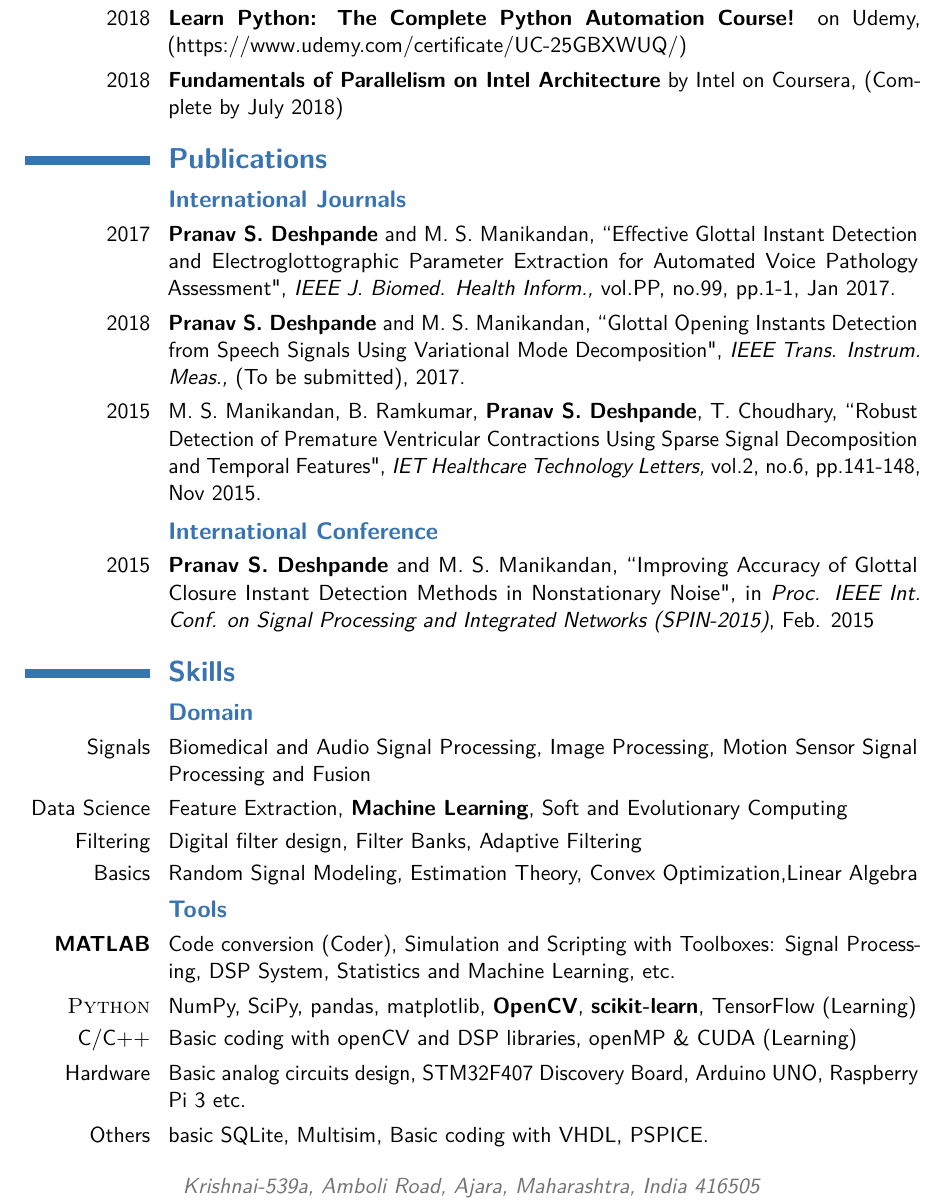
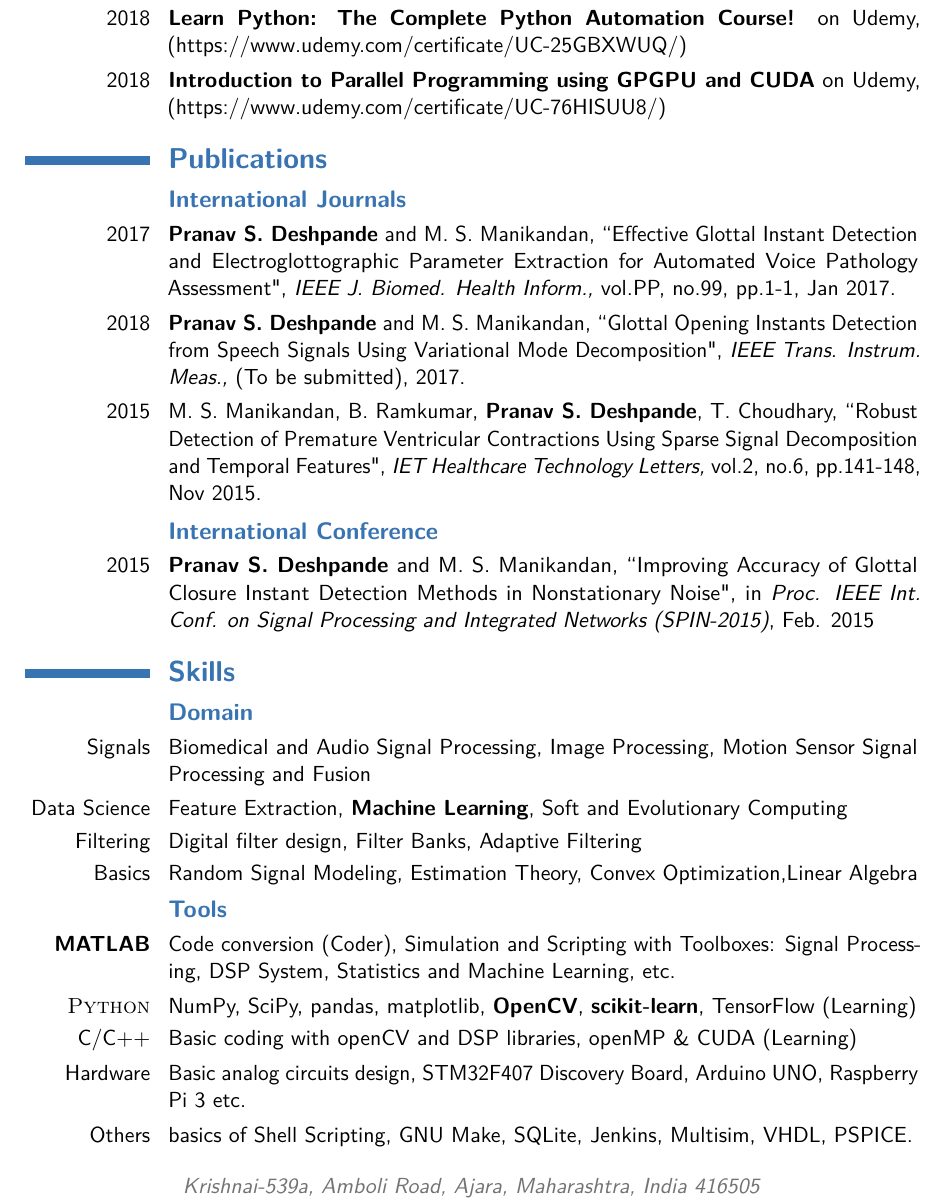
Before and after one commit to dpranav88/MyCV, a LaTeX CV (PranavDeshpandeCv.tex): part of page 4 of 6, cut so that both start at the same text. Compiled offline with pdfLaTeX.

Commit message:
Added GPU Course

```diff
--- a/PranavDeshpandeCv.tex
+++ b/PranavDeshpandeCv.tex
@@ -208,7 +208,9 @@
 
 \cvitem{2018}{\textbf{Learn Python: The Complete Python Automation Course!} on Udemy, (https://www.udemy.com/certificate/UC-25GBXWUQ/)}
 
-\cvitem{2018}{\textbf{Fundamentals of Parallelism on Intel Architecture} by Intel on Coursera, (Complete by July 2018)}
+%\cvitem{2018}{\textbf{Fundamentals of Parallelism on Intel Architecture} by Intel on Coursera, (Complete by July 2018)}
+
+\cvitem{2018}{\textbf{Introduction to Parallel Programming using GPGPU and CUDA} on Udemy, (https://www.udemy.com/certificate/UC-76HISUU8/)}
 
 %----------------------------------------------------------------------------------------
 %	Publications SECTION
@@ -238,7 +240,7 @@
 \cvitem{\textsc{Python}}{NumPy, SciPy, pandas, matplotlib, \textbf{OpenCV}, \textbf{scikit-learn}, TensorFlow (Learning)}
 \cvitem{C/C++}{Basic coding with openCV and DSP libraries, openMP \& CUDA (Learning)}
 \cvitem{Hardware}{Basic analog circuits design, STM32F407 Discovery Board, Arduino UNO, Raspberry Pi 3 etc.}
-\cvitem{Others}{basic SQLite, Multisim, Basic coding with VHDL, PSPICE.}
+\cvitem{Others}{basics of Shell Scripting, GNU Make, SQLite, Jenkins, Multisim, VHDL, PSPICE.}
 \subsection{\textbf{Office}}
 \cvitem{O.S.}{Basic user level proficiency with \textbf{Ubuntu} and Microsoft Windows.}
 \cvitem{Office}{Git, \LaTeX, OpenOffice, scrum practices.}
```
Also changed, not shown: PranavDeshpandeCv.pdf, 3 other files.
